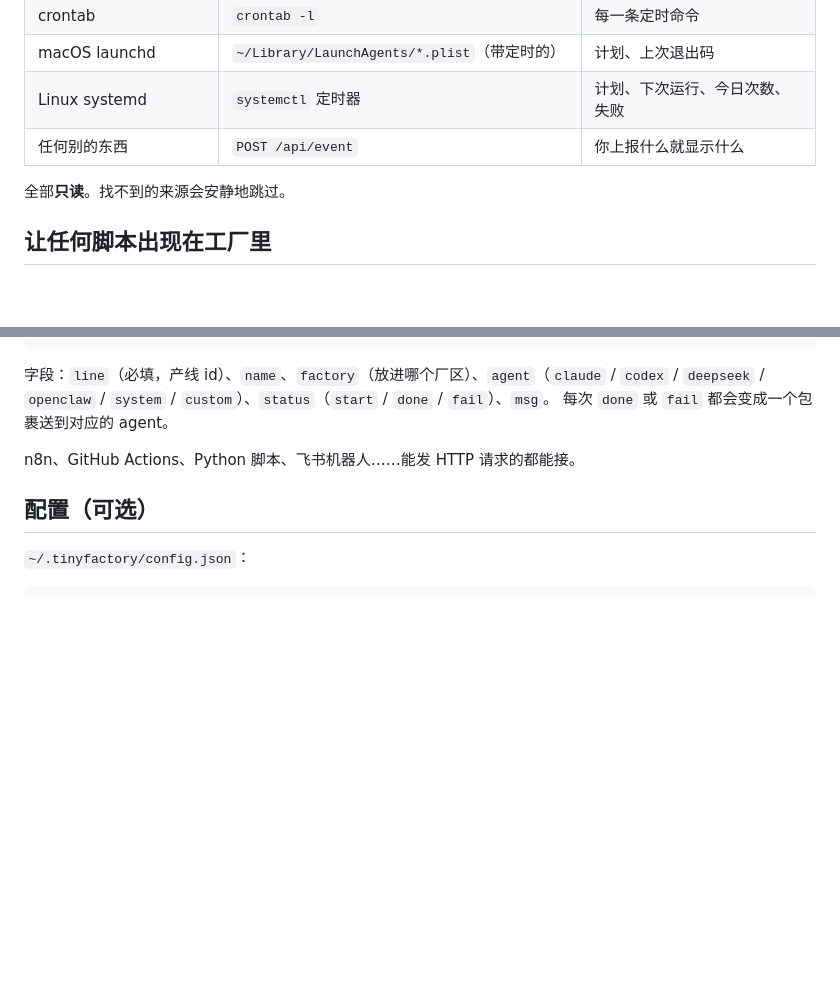
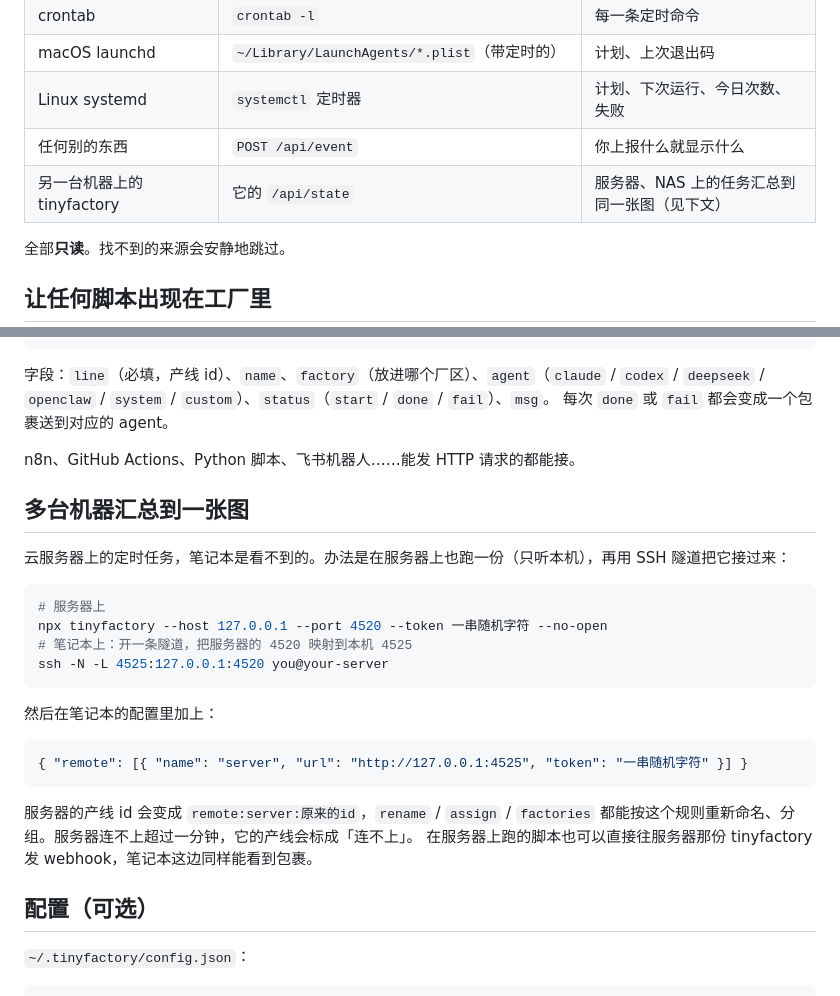
Before and after one commit to ybkjs/tinyfactory, a Markdown page: README.md, 2 parts joined by grey strips. GitHub-like rendering; blank space fills up the shorter version.

Commit message:
README: several machines on one map
Co-Authored-By: Claude Opus 5.5 <noreply@anthropic.com>

````diff
--- a/README.md
+++ b/README.md
@@ -42,6 +42,7 @@ npx tinyfactory --demo     # 先看看演示工厂
 | macOS launchd | `~/Library/LaunchAgents/*.plist`（带定时的） | 计划、上次退出码 |
 | Linux systemd | `systemctl` 定时器 | 计划、下次运行、今日次数、失败 |
 | 任何别的东西 | `POST /api/event` | 你上报什么就显示什么 |
+| 另一台机器上的 tinyfactory | 它的 `/api/state` | 服务器、NAS 上的任务汇总到同一张图（见下文） |
 
 全部**只读**。找不到的来源会安静地跳过。
 
@@ -60,6 +61,26 @@ curl -X POST localhost:4520/api/event -d '{"line":"backup","status":"fail","msg"
 每次 `done` 或 `fail` 都会变成一个包裹送到对应的 agent。
 
 n8n、GitHub Actions、Python 脚本、飞书机器人……能发 HTTP 请求的都能接。
+
+## 多台机器汇总到一张图
+
+云服务器上的定时任务，笔记本是看不到的。办法是在服务器上也跑一份（只听本机），再用 SSH 隧道把它接过来：
+
+```bash
+# 服务器上
+npx tinyfactory --host 127.0.0.1 --port 4520 --token 一串随机字符 --no-open
+# 笔记本上：开一条隧道，把服务器的 4520 映射到本机 4525
+ssh -N -L 4525:127.0.0.1:4520 you@your-server
+```
+
+然后在笔记本的配置里加上：
+
+```json
+{ "remote": [{ "name": "server", "url": "http://127.0.0.1:4525", "token": "一串随机字符" }] }
+```
+
+服务器的产线 id 会变成 `remote:server:原来的id`，`rename` / `assign` / `factories` 都能按这个规则重新命名、分组。服务器连不上超过一分钟，它的产线会标成「连不上」。
+在服务器上跑的脚本也可以直接往服务器那份 tinyfactory 发 webhook，笔记本这边同样能看到包裹。
 
 ## 配置（可选）
 
````
Also changed, not shown: README.en.md (+18 -0 lines).
